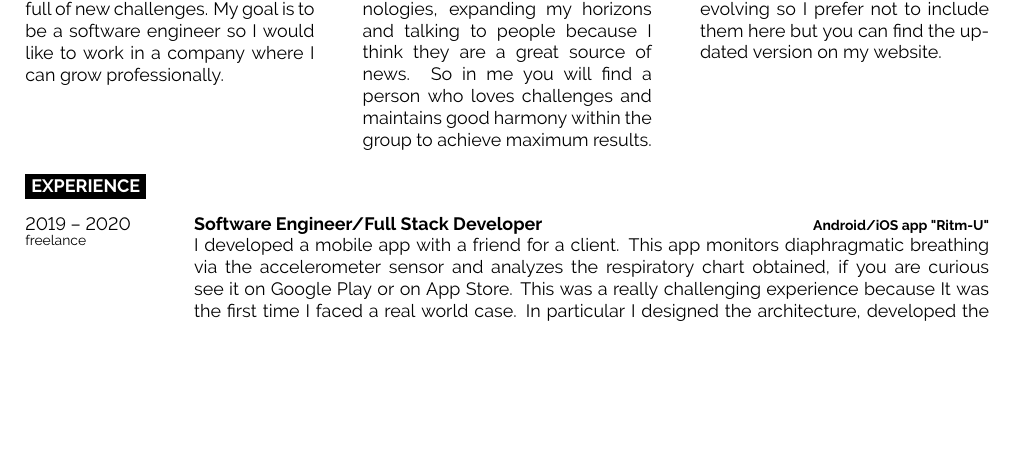
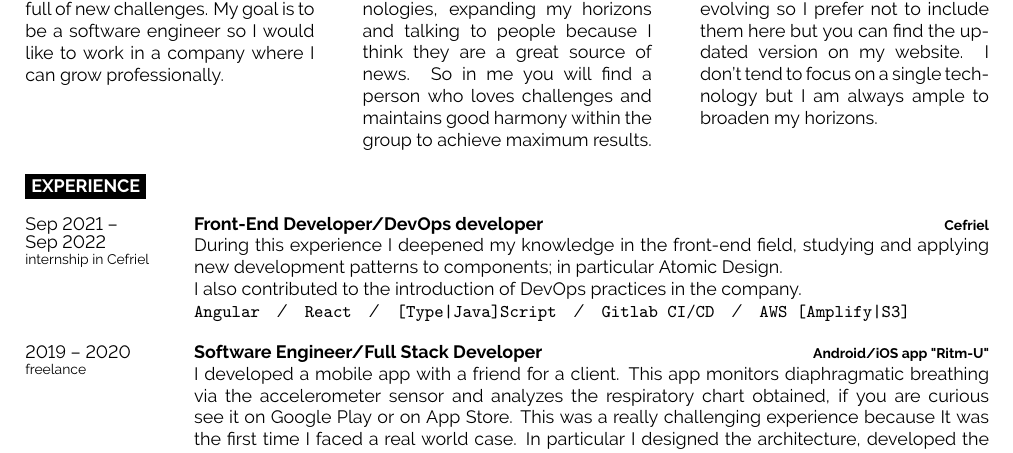
Before and after one commit to dagyu/resume, a LaTeX CV (resume.tex): part of page 1 of 2, cut so that both start at the same text, the shorter picture padded with empty space. Compiled offline with pdfLaTeX.

Commit message:
Add work on cefriel

```diff
--- a/resume.tex
+++ b/resume.tex
@@ -101,6 +101,7 @@
 
 	My skills are always growing and evolving so I prefer not to include them here
 	but you can find the updated version on my \href{https://dagyu.netlify.app/#skills}{website}.
+	I don't tend to focus on a single technology but I am always ample to broaden my horizons.
 \end{minipage}
 
 %----------------------------------------------------------------------------------------
@@ -108,6 +109,24 @@
 %----------------------------------------------------------------------------------------
 
 \cvsect{Experience}
+
+
+\begin{entrylist}
+	\entry
+	{Sep 2021 -- \\Sep 2022\\\footnotesize{internship in \href{https://www.cefriel.com/}{Cefriel}}}
+	{Front-End Developer/DevOps developer}
+	{\href{https://www.cefriel.com/}{Cefriel}}
+	{
+		During this experience I deepened my knowledge in the front-end field, studying and applying new development patterns to components; in particular Atomic Design.
+		\newline I also contributed to the introduction of DevOps practices in the company.
+		\\
+		\texttt{Angular}\slashsep
+		\texttt{React}\slashsep
+		\texttt{[Type|Java]Script}\slashsep
+		\texttt{Gitlab CI/CD}\slashsep
+		\texttt{AWS [Amplify|S3]}
+	}
+\end{entrylist}
 
 \begin{entrylist}
 	\entry
```
Lines whose indentation alone changed are shown as unchanged.
